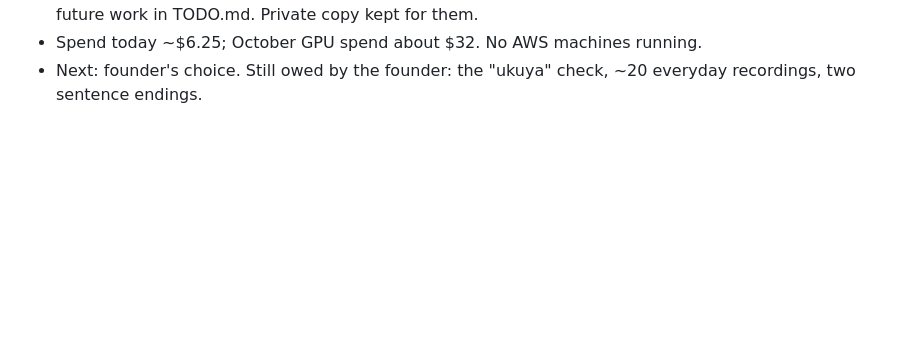
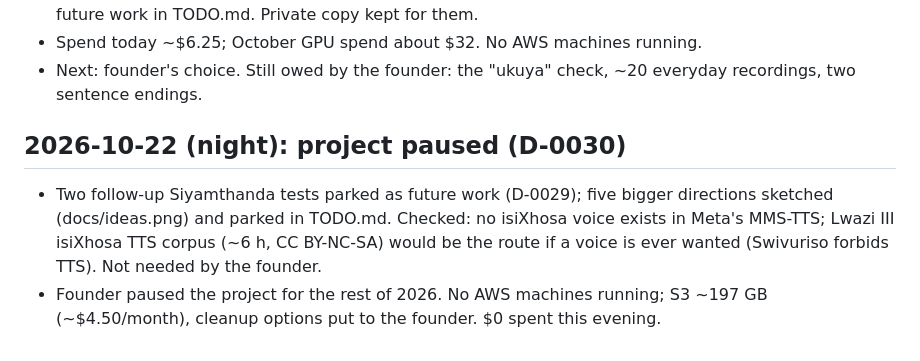
Before and after one commit to 2Ntlaks/isixhosa-speech-ai, a Markdown page: JOURNAL.md, the part around the change. GitHub-like rendering; blank space fills up the shorter version.

```diff
--- a/JOURNAL.md
+++ b/JOURNAL.md
@@ -386,3 +386,10 @@ Format:
   TODO.md. Private copy kept for them.
 - Spend today ~$6.25; October GPU spend about $32. No AWS machines running.
 - Next: founder's choice. Still owed by the founder: the "ukuya" check, ~20 everyday recordings, two sentence endings.
+
+## 2026-10-22 (night): project paused (D-0030)
+- Two follow-up Siyamthanda tests parked as future work (D-0029); five bigger directions sketched (docs/ideas.png) and
+  parked in TODO.md. Checked: no isiXhosa voice exists in Meta's MMS-TTS; Lwazi III isiXhosa TTS corpus (~6 h,
+  CC BY-NC-SA) would be the route if a voice is ever wanted (Swivuriso forbids TTS). Not needed by the founder.
+- Founder paused the project for the rest of 2026. No AWS machines running; S3 ~197 GB (~$4.50/month), cleanup
+  options put to the founder. $0 spent this evening.
```
Also changed, not shown: AGENTS.md (+1 -0 lines), decisions.md (+9 -0 lines).
